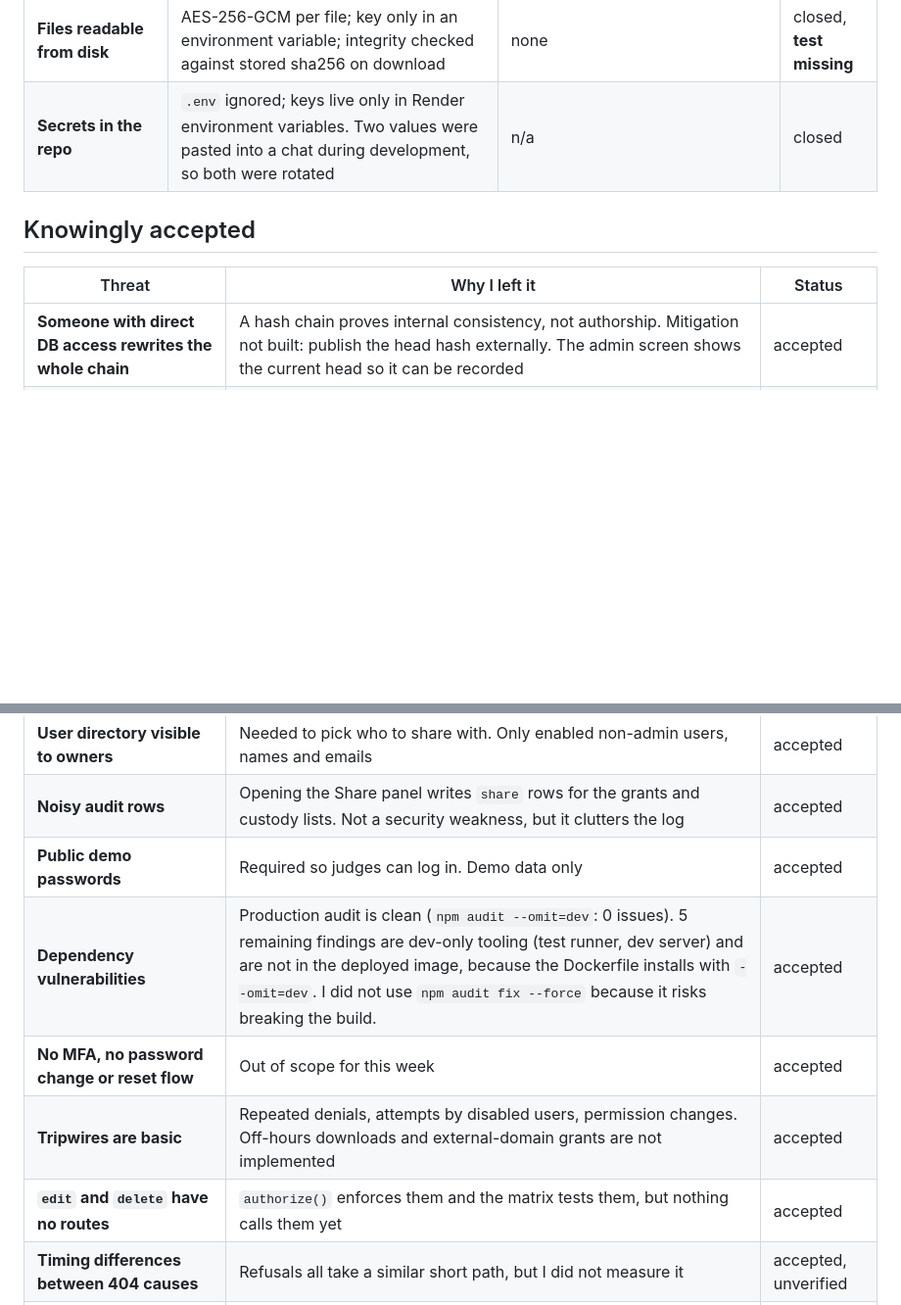
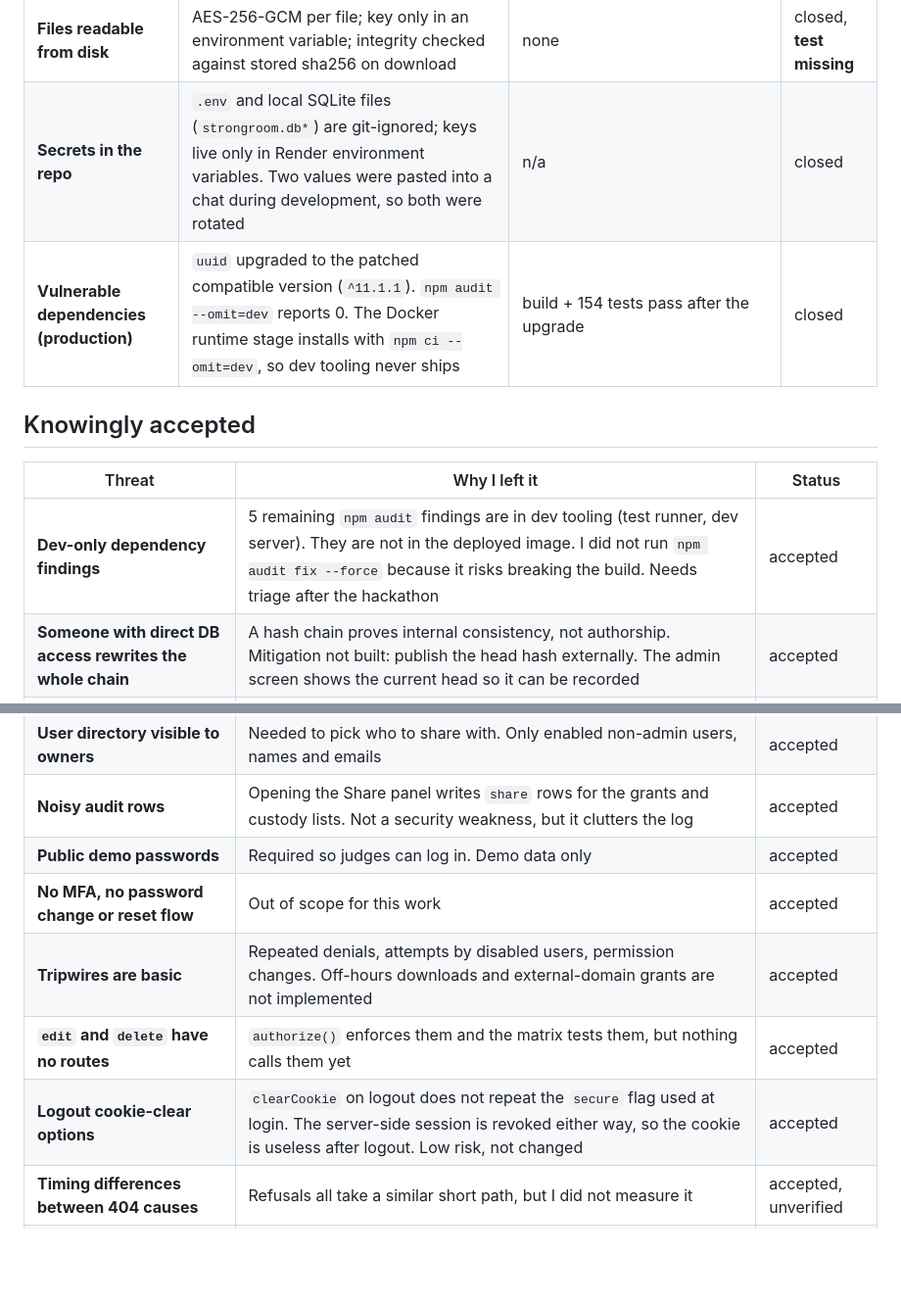
Before and after one commit to Kruthi-chowdary/Strongroom, a Markdown page: THREATS.md, 2 parts joined by grey strips. Shown at 98% size. GitHub-like rendering; blank space fills up the shorter version.

Commit message:
docs: update THREATS.md

```diff
--- a/THREATS.md
+++ b/THREATS.md
@@ -25,12 +25,14 @@ How I think Strongroom could be broken, what I did, and what I knowingly left op
 | **Viewer uploads** | Upload route requires the owner role | `viewer cannot upload` | closed |
 | **Stored XSS via file name** | UI never uses `innerHTML`; all text is set with `textContent`; Helmet CSP blocks inline script | manual check only | closed, **test missing** |
 | **Files readable from disk** | AES-256-GCM per file; key only in an environment variable; integrity checked against stored sha256 on download | none | closed, **test missing** |
-| **Secrets in the repo** | `.env` ignored; keys live only in Render environment variables. Two values were pasted into a chat during development, so both were rotated | n/a | closed |
+| **Secrets in the repo** | `.env` and local SQLite files (`strongroom.db*`) are git-ignored; keys live only in Render environment variables. Two values were pasted into a chat during development, so both were rotated | n/a | closed |
+| **Vulnerable dependencies (production)** | `uuid` upgraded to the patched compatible version (`^11.1.1`). `npm audit --omit=dev` reports 0. The Docker runtime stage installs with `npm ci --omit=dev`, so dev tooling never ships | build + 154 tests pass after the upgrade | closed |
 
 ## Knowingly accepted
 
 | Threat | Why I left it | Status |
 |---|---|---|
+| **Dev-only dependency findings** | 5 remaining `npm audit` findings are in dev tooling (test runner, dev server). They are not in the deployed image. I did not run `npm audit fix --force` because it risks breaking the build. Needs triage after the hackathon | accepted |
 | **Someone with direct DB access rewrites the whole chain** | A hash chain proves internal consistency, not authorship. Mitigation not built: publish the head hash externally. The admin screen shows the current head so it can be recorded | accepted |
 | **Ticket store is in memory** | Restart drops tickets (harmless, request again) and it cannot scale beyond one instance | accepted |
 | **Ephemeral disk on the free tier** | Database and files reset on restart and reseed. Fine for a demo; a real deployment needs a persistent volume or Postgres plus object storage | accepted |
@@ -38,10 +40,10 @@ How I think Strongroom could be broken, what I did, and what I knowingly left op
 | **User directory visible to owners** | Needed to pick who to share with. Only enabled non-admin users, names and emails | accepted |
 | **Noisy audit rows** | Opening the Share panel writes `share` rows for the grants and custody lists. Not a security weakness, but it clutters the log | accepted |
 | **Public demo passwords** | Required so judges can log in. Demo data only | accepted |
-| **Dependency vulnerabilities** | Production audit is clean (`npm audit --omit=dev`: 0 issues). 5 remaining findings are dev-only tooling (test runner, dev server) and are not in the deployed image, because the Dockerfile installs with `--omit=dev`. I did not use `npm audit fix --force` because it risks breaking the build. | accepted |
-| **No MFA, no password change or reset flow** | Out of scope for this week | accepted |
+| **No MFA, no password change or reset flow** | Out of scope for this work | accepted |
 | **Tripwires are basic** | Repeated denials, attempts by disabled users, permission changes. Off-hours downloads and external-domain grants are not implemented | accepted |
 | **`edit` and `delete` have no routes** | `authorize()` enforces them and the matrix tests them, but nothing calls them yet | accepted |
+| **Logout cookie-clear options** | `clearCookie` on logout does not repeat the `secure` flag used at login. The server-side session is revoked either way, so the cookie is useless after logout. Low risk, not changed | accepted |
 | **Timing differences between 404 causes** | Refusals all take a similar short path, but I did not measure it | accepted, unverified |
 | **Rate limit keyed on proxy IP** | Behind Render the limiter depends on `trust proxy = 1` being correct | accepted, unverified |
 
```
